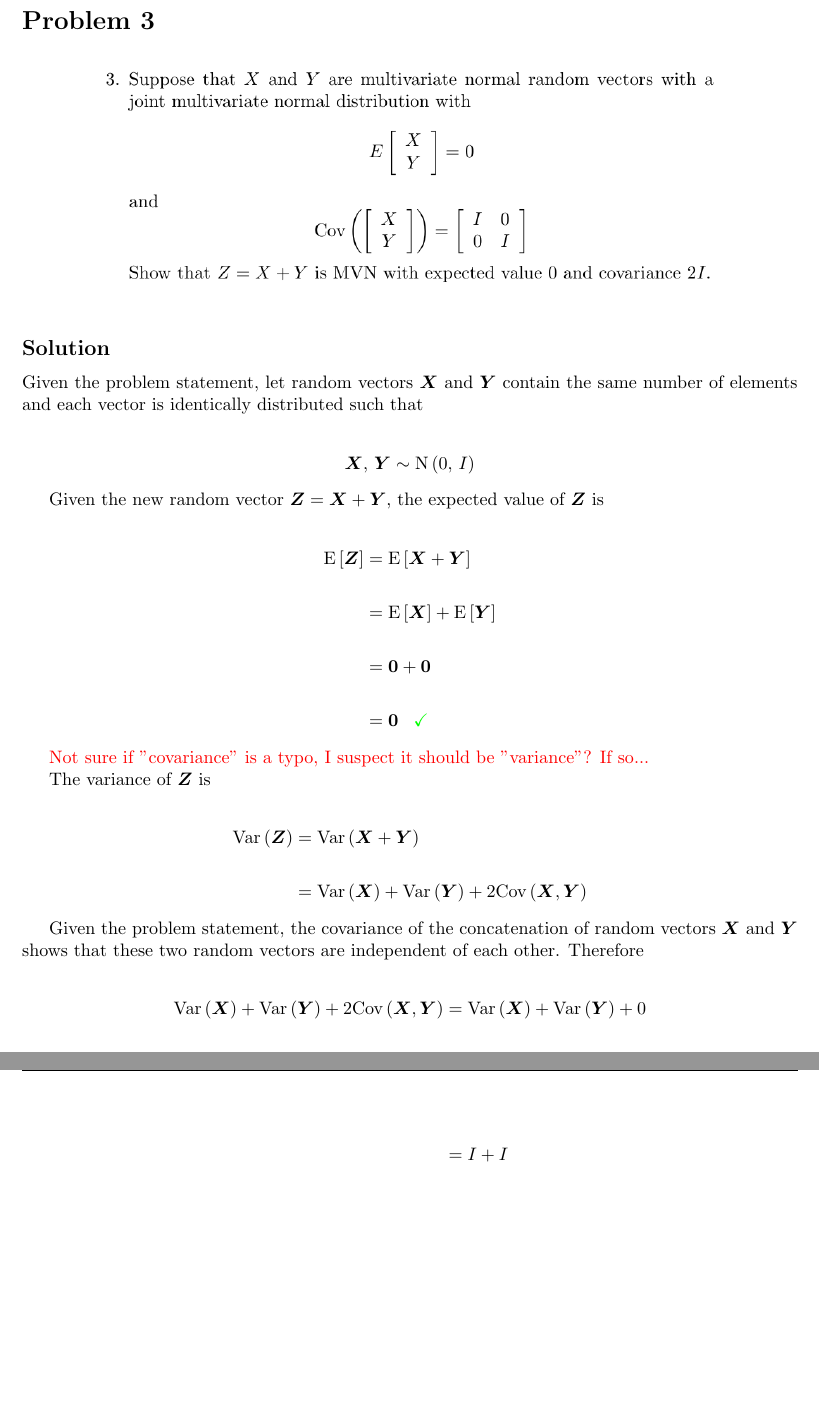
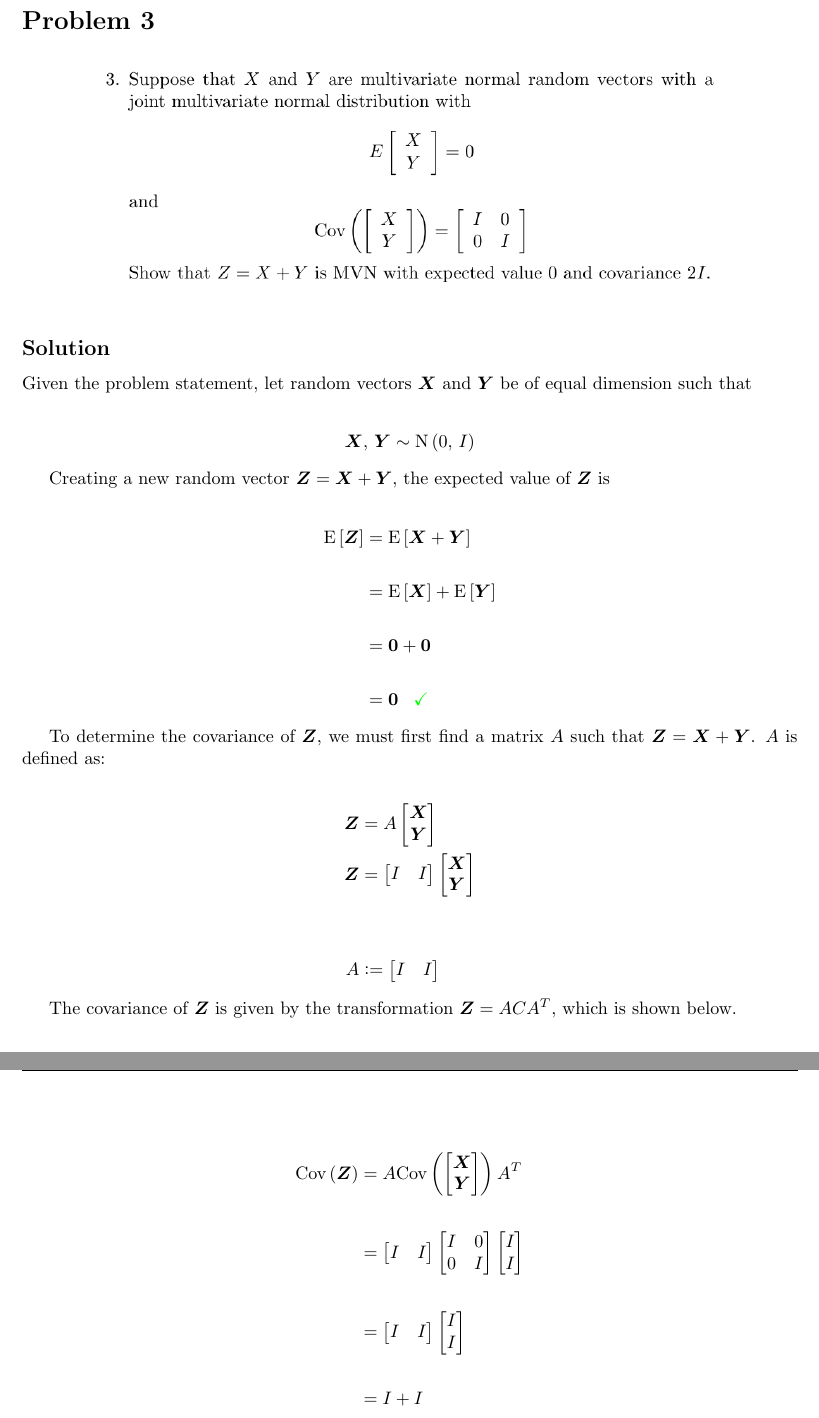
Before and after one commit to divadnoslo/Inverse-Problems, a LaTeX problem sheet (homework-01/latex/solutions.tex, which reads homework-01/latex/prob3.tex): two parts of pages 12 and 13 of 14, joined at a grey line, cut so that both start at the same text, the shorter picture padded with empty space. Compiled offline with pdfLaTeX.

Commit message:
fixed hw1 prob3

```diff
--- a/homework-01/latex/prob3.tex
+++ b/homework-01/latex/prob3.tex
@@ -14,13 +14,13 @@
 
 \subsection*{Solution}
 
-Given the problem statement, let random vectors $\bv{X}$ and $\bv{Y}$ contain the same number of elements and each vector is identically distributed such that
+Given the problem statement, let random vectors $\bv{X}$ and $\bv{Y}$ be of equal dimension such that
 
 \begin{align*}
 	\bv{X},\,\bv{Y} \sim \textrm{N}\left(0,\,I\right)
 \end{align*}
 
-Given the new random vector $\bv{Z} = \bv{X} + \bv{Y}$, the expected value of $\bv{Z}$ is
+Creating a new random vector $\bv{Z} = \bv{X} + \bv{Y}$, the expected value of $\bv{Z}$ is
 
 \begin{align*}
 	\E{\bv{Z}} &= \E{\bv{X} + \bv{Y}} \\
@@ -32,20 +32,26 @@ Given the new random vector $\bv{Z} = \bv{X} + \bv{Y}$, the expected value of $\
 	&= \bv{0} \,\,\,\,\, \textcolor{green}{\checkmark}
 \end{align*}
 
-\textcolor{red}{Not sure if "covariance" is a typo, I suspect it should be "variance"? If so...}
-
-The variance of $\bv{Z}$ is
+To determine the covariance of $\bv{Z}$, we must first find a matrix $A$ such that $\bv{Z} = \bv{X} + \bv{Y}$. $A$ is defined as:
 
 \begin{align*}
-	\Var{\bv{Z}} &= \Var{\bv{X} + \bv{Y}} \\
+	\bv{Z} &= A \begin{bmatrix} \bv{X} \\ \bv{Y} \end{bmatrix}
 	\\
-	&= \Var{\bv{X}} + \Var{\bv{Y}} + 2\Cov{\bv{X},\bv{Y}}
+	\bv{Z} &= \begin{bmatrix} I & I \end{bmatrix} \begin{bmatrix} \bv{X} \\ \bv{Y} \end{bmatrix}
+	\\
+	\\
+	\\
+	A &\defeq \begin{bmatrix} I & I \end{bmatrix}
 \end{align*}
 
-Given the problem statement, the covariance of the concatenation of random vectors $\bv{X}$ and $\bv{Y}$ shows that these two random vectors are independent of each other. Therefore
+The covariance of $\bv{Z}$ is given by the transformation $\bv{Z} = A C A^T$, which is shown below.
 
 \begin{align*}
-	\Var{\bv{X}} + \Var{\bv{Y}} + 2\Cov{\bv{X},\bv{Y}} &= \Var{\bv{X}} + \Var{\bv{Y}} + 0 \\
+	\Cov{\bv{Z}} &= A \Cov{\begin{bmatrix} \bv{X} \\ \bv{Y} \end{bmatrix}} A^T \\
+	\\
+	&= \begin{bmatrix} I & I \end{bmatrix} \begin{bmatrix} I & 0 \\ 0 & I \end{bmatrix} \begin{bmatrix} I \\ I \end{bmatrix} \\
+	\\
+	&= \begin{bmatrix} I & I \end{bmatrix} \begin{bmatrix} I \\ I \end{bmatrix} \\
 	\\
 	&= I + I \\
 	\\
--- a/homework-01/latex/solutions.tex
+++ b/homework-01/latex/solutions.tex
@@ -6,6 +6,7 @@
 \usepackage{amsmath}
 \usepackage{amsfonts}
 \usepackage{amssymb}
+\usepackage{mathtools}
 \usepackage{cancel}
 \usepackage{graphicx}
 \usepackage{xcolor}
```
Also changed, not shown: homework-01/latex/prob2.tex (+1 -1 lines), homework-01/latex/solutions.pdf, homework-01/latex/solutions.tex (13 more changed lines).
